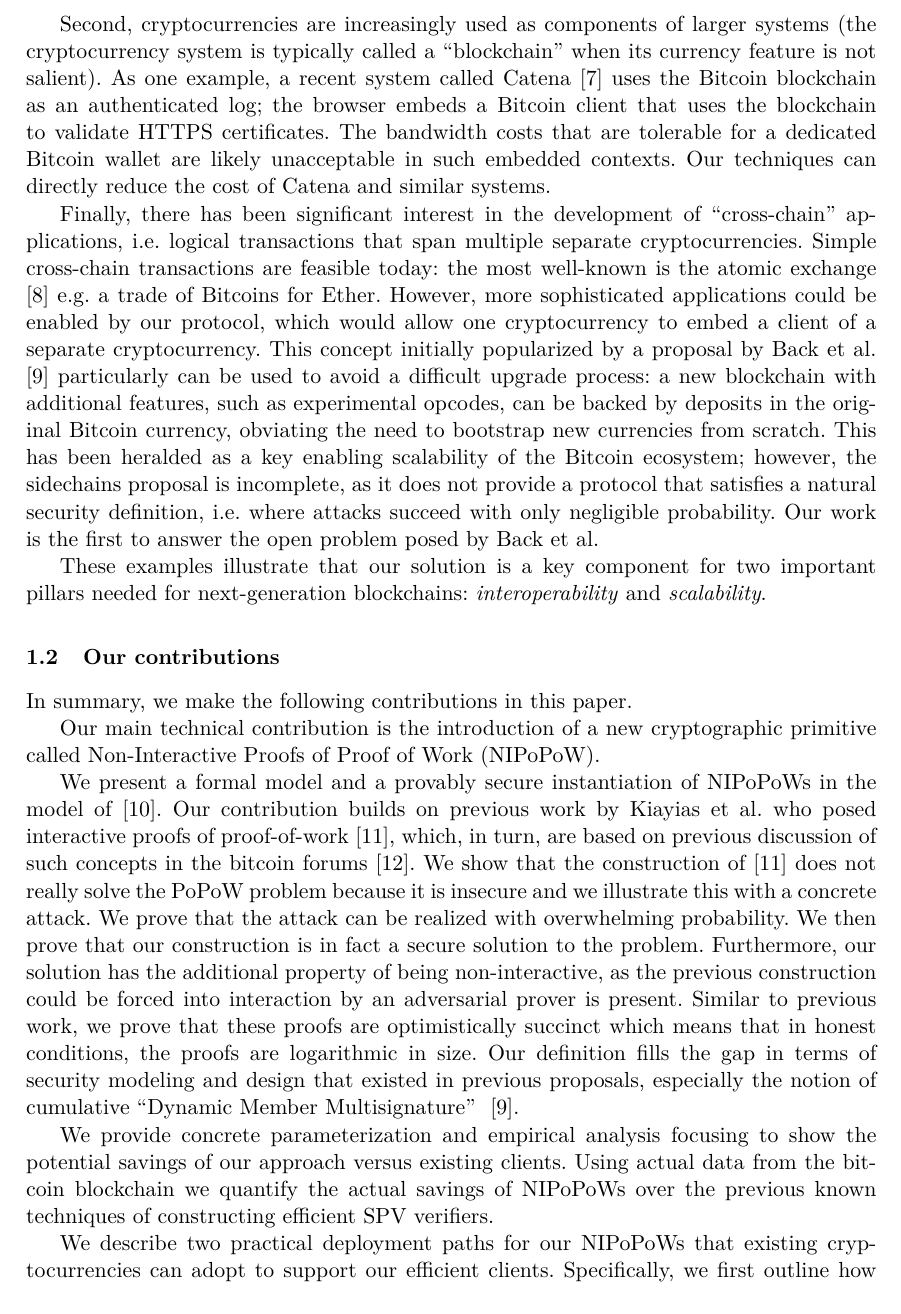
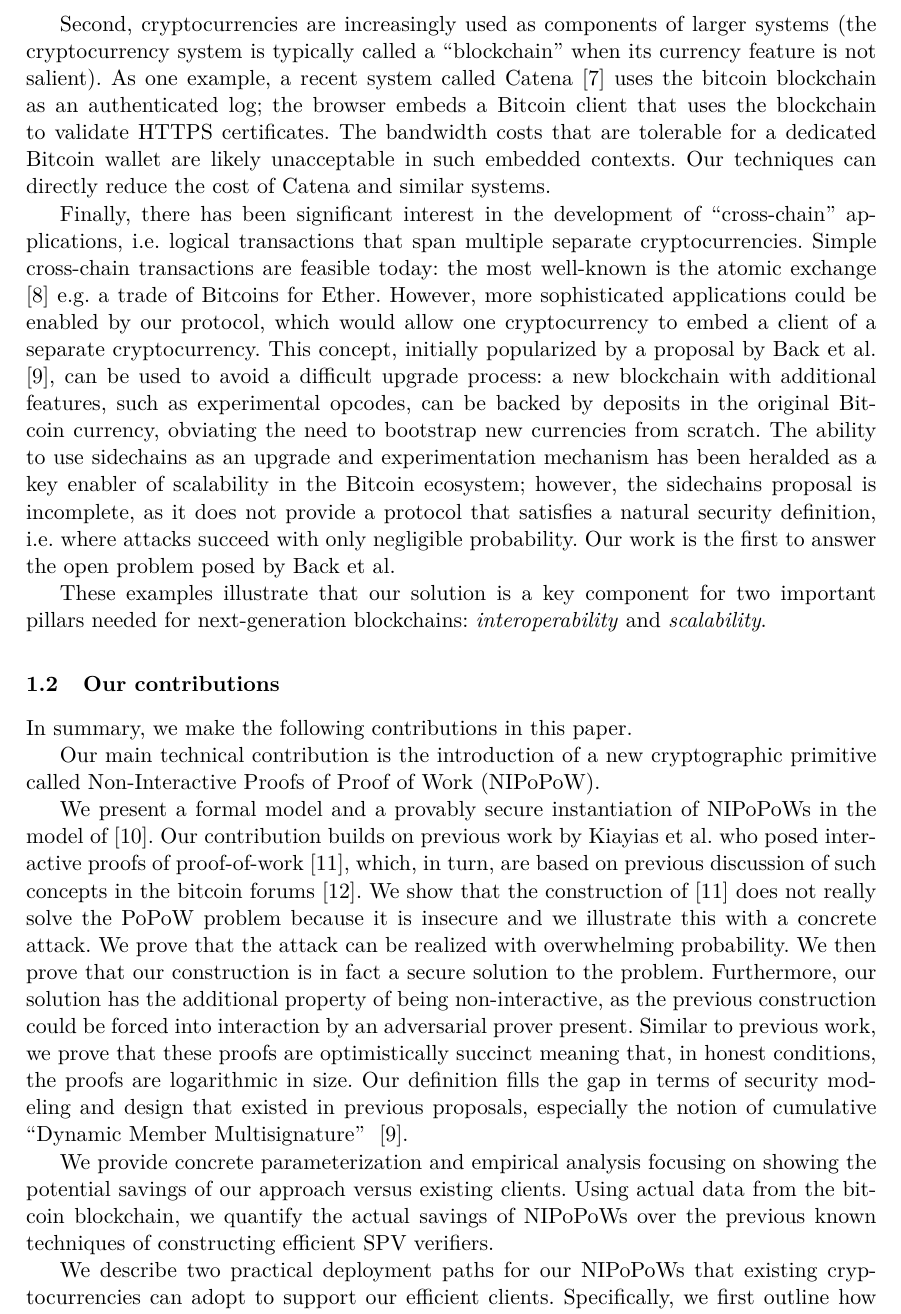
Before and after one commit to dionyziz/popow, a LaTeX thesis (whitepaper/nipopows-single.tex, which reads whitepaper/introduction.tex): part of page 2 of 38, cut so that both start at the same text. Compiled offline with pdfLaTeX.

Commit message:
Typos with the help of @k4m4

```diff
--- a/whitepaper/introduction.tex
+++ b/whitepaper/introduction.tex
@@ -35,7 +35,7 @@ using hundreds of separate cryptocurrencies.
 Second, cryptocurrencies are increasingly used as components of larger systems
 (the cryptocurrency system is typically called a ``blockchain'' when its
 currency feature is not salient). As one example, a recent system called
-Catena~\cite{catena} uses the Bitcoin blockchain as an authenticated log; the
+Catena~\cite{catena} uses the bitcoin blockchain as an authenticated log; the
 browser embeds a Bitcoin client that uses the blockchain to validate HTTPS
 certificates. The bandwidth costs that are tolerable for a dedicated Bitcoin
 wallet are likely unacceptable in such embedded contexts. Our techniques can
@@ -47,12 +47,13 @@ separate cryptocurrencies. Simple cross-chain transactions are feasible today:
 the most well-known is the atomic exchange ~\cite{tiernolan} e.g. a trade of
 Bitcoins for Ether. However, more sophisticated applications could be enabled
 by our protocol, which would allow one cryptocurrency to embed a client of a
-separate cryptocurrency. This concept initially popularized by a proposal by
-Back et al. ~\cite{sidechains} particularly can be used to avoid a difficult
+separate cryptocurrency. This concept, initially popularized by a proposal by
+Back et al. ~\cite{sidechains}, can be used to avoid a difficult
 upgrade process: a new blockchain with additional features, such as
 experimental opcodes, can be backed by deposits in the original Bitcoin
-currency, obviating the need to bootstrap new currencies from scratch. This
-has been heralded as a key enabling scalability of the Bitcoin ecosystem;
+currency, obviating the need to bootstrap new currencies from scratch. The
+ability to use sidechains as an upgrade and experimentation mechanism
+has been heralded as a key enabler of scalability in the Bitcoin ecosystem;
 however, the sidechains proposal is incomplete, as it does not provide a
 protocol that satisfies a natural security definition, i.e. where attacks
 succeed with only negligible probability. Our work is the first to answer the
@@ -69,26 +70,25 @@ In summary, we make the following contributions in this paper.
 Our main technical contribution is the introduction of a new cryptographic
 primitive called Non-Interactive Proofs of Proof of Work (NIPoPoW).
 
-We present a
-formal model and a provably secure instantiation of NIPoPoWs in the model of
-\cite{backbone}. Our contribution builds on previous work by Kiayias et al. who
-posed interactive proofs of proof-of-work \cite{KLS}, which, in turn, are based
-on previous discussion of such concepts in the bitcoin forums \cite{highway}.
-We show that the construction of \cite{KLS} does not really solve the PoPoW
-problem because it is insecure and we illustrate this with a concrete attack.
-We prove that the attack can be realized with overwhelming probability.
-We then prove that our construction is in fact a secure solution to the problem.
-Furthermore, our solution has the additional property of being non-interactive,
-as the previous construction could be forced into interaction by an adversarial
-prover is present. Similar to previous work, we prove that these proofs are
-optimistically succinct which means that in honest conditions, the proofs are
-logarithmic in size. Our definition fills the gap in terms of security modeling
-and design that existed in previous proposals, especially the notion of
-cumulative ``Dynamic Member Multisignature'' ~\cite{sidechains}.
+We present a formal model and a provably secure instantiation of NIPoPoWs in the
+model of \cite{backbone}. Our contribution builds on previous work by Kiayias et
+al. who posed interactive proofs of proof-of-work \cite{KLS}, which, in turn,
+are based on previous discussion of such concepts in the bitcoin forums
+\cite{highway}. We show that the construction of \cite{KLS} does not really
+solve the PoPoW problem because it is insecure and we illustrate this with a
+concrete attack. We prove that the attack can be realized with overwhelming
+probability. We then prove that our construction is in fact a secure solution to
+the problem. Furthermore, our solution has the additional property of being
+non-interactive, as the previous construction could be forced into interaction
+by an adversarial prover present. Similar to previous work, we prove that these
+proofs are optimistically succinct meaning that, in honest conditions, the
+proofs are logarithmic in size. Our definition fills the gap in terms of
+security modeling and design that existed in previous proposals, especially the
+notion of cumulative ``Dynamic Member Multisignature'' ~\cite{sidechains}.
 
-We provide concrete parameterization and empirical analysis focusing to show the
-potential savings of our approach versus existing clients. Using actual data
-from the bitcoin blockchain we quantify the actual savings of NIPoPoWs over the
+We provide concrete parameterization and empirical analysis focusing on showing
+the potential savings of our approach versus existing clients. Using actual data
+from the bitcoin blockchain, we quantify the actual savings of NIPoPoWs over the
 previous known techniques of constructing efficient SPV verifiers.
 
 We describe two practical deployment paths for our NIPoPoWs that existing
```
Also changed, not shown: whitepaper/introduction.tex (2 more changed lines).
